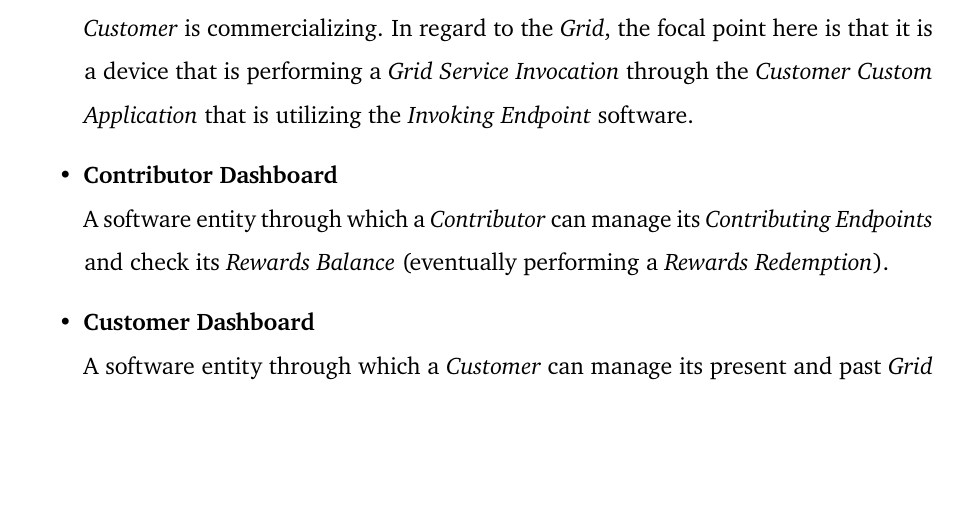
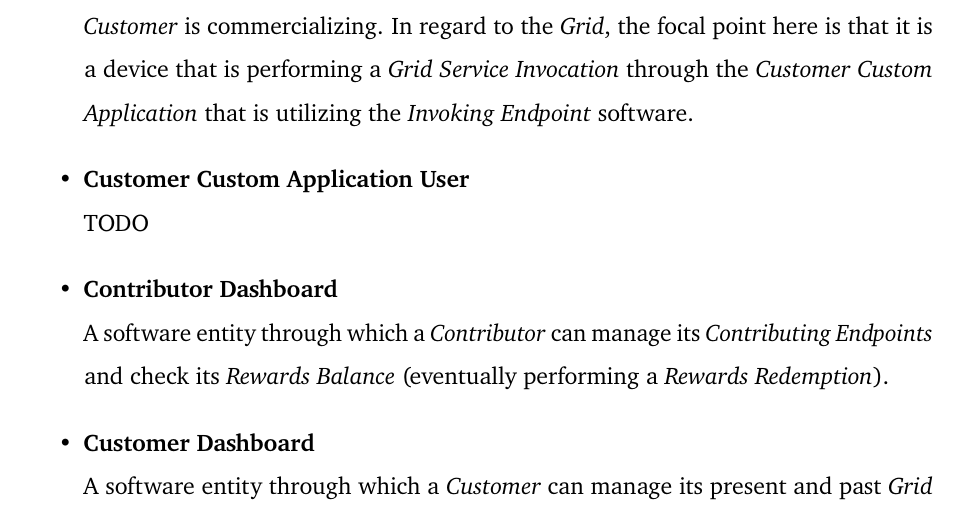
Before and after one commit to Tale152/master-thesis, a LaTeX thesis (main.tex, which reads document/chapters/chapter_5/sections/2_solution_analysis.tex): part of page 68 of 111, cut so that both start at the same text, the shorter picture padded with empty space. Compiled offline with pdfLaTeX.

Commit message:
added term (to comment) on UL

```diff
--- a/document/chapters/chapter_5/sections/2_solution_analysis.tex
+++ b/document/chapters/chapter_5/sections/2_solution_analysis.tex
@@ -58,6 +58,8 @@ Before continuing, \textbf{it is important to specify the nomenclatures and rela
     \vspace{10mm}
     \item \textbf{Invoking Device}\label{invoking_device}\\
     A device that runs the \textit{Customer Custom Application}. Such device can be owned by the \textit{Customer} itself or by people using the \textit{Customer Custom Application} that the \textit{Customer} is commercializing. In regard to the \textit{Grid}, the focal point here is that it is a device that is performing a \textit{Grid Service Invocation} through the \textit{Customer Custom Application} that is utilizing the \textit{Invoking Endpoint} software.
+    \item \textbf{Customer Custom Application User}\label{customer_custom_application_user}\\
+    TODO
     \item \textbf{Contributor Dashboard}\label{contributor_dashboard}\\
     A software entity through which a \textit{Contributor} can manage its \textit{Contributing Endpoints} and check its \textit{Rewards Balance} (eventually performing a \textit{Rewards Redemption}).
     \item \textbf{Customer Dashboard}\label{customer_dashboard}\\
```
